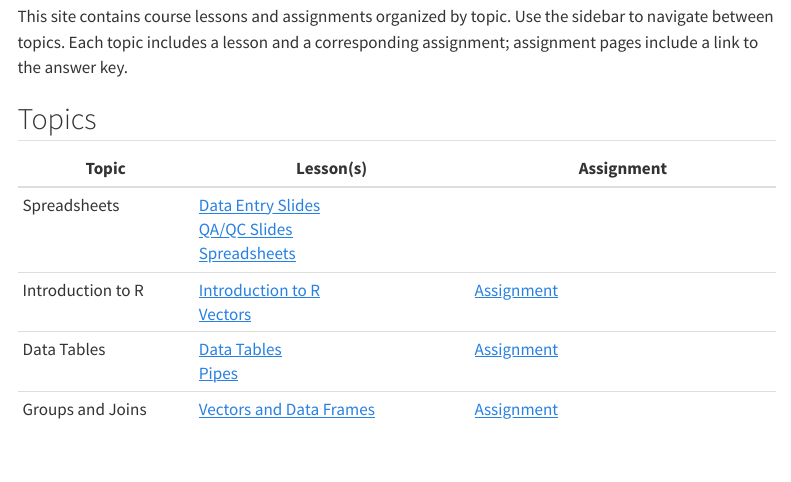
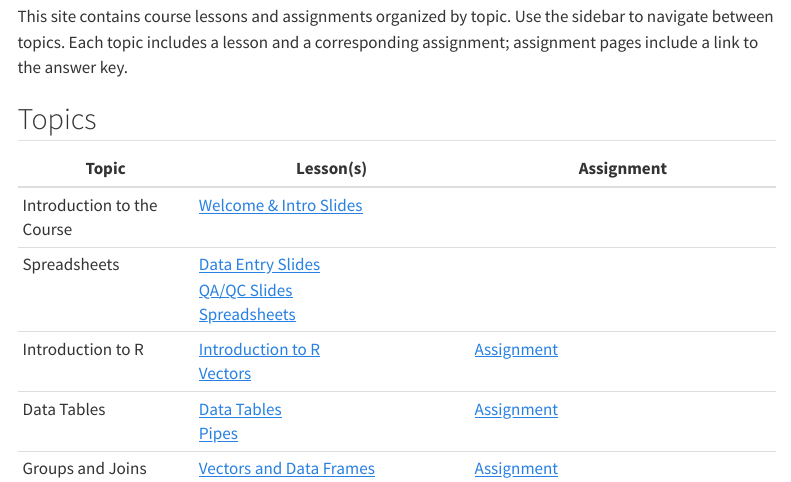
Before and after one commit to bleds22e/DataWranglingWebsite, a Quarto document (index.qmd): the page in a window 1100 px wide, from 110 px down. Rendered offline with R 4.5, knitr and Pandoc in place of Quarto, with nearby package versions; menus at the side of the page are left out.

Commit message:
Add Introduction to the Course section with Welcome slides
Co-Authored-By: Claude Sonnet 4.6 <noreply@anthropic.com>

```diff
--- a/_quarto.yml
+++ b/_quarto.yml
@@ -25,6 +25,10 @@ website:
     search: true
     collapse-level: 1
     contents:
+      - section: "Introduction to the Course"
+        contents:
+          - href: Week00_Demo/01_Welcome_and_Intro.qmd
+            text: "Slides: Welcome & Intro"
       - section: "Spreadsheets"
         contents:
           - href: Week01_Spreadsheets/01_DataEntry.qmd
--- a/index.qmd
+++ b/index.qmd
@@ -11,6 +11,7 @@ This site contains course lessons and assignments organized by topic. Use the si
 
 | Topic | Lesson(s) | Assignment |
 |-------|-----------|------------|
+| Introduction to the Course | [Welcome & Intro Slides](Week00_Demo/01_Welcome_and_Intro.qmd) | |
 | Spreadsheets | [Data Entry Slides](Week01_Spreadsheets/01_DataEntry.qmd)<br>[QA/QC Slides](Week01_Spreadsheets/02_QAQC.qmd)<br>[Spreadsheets](Week01_Spreadsheets/Week1_Spreadsheets.qmd) | |
 | Introduction to R | [Introduction to R](Week02_IntrotoR/Week2_IntrotoR_Instructor.qmd)<br>[Vectors](Week02_IntrotoR/Week2_Vectors_Instructor.qmd) | [Assignment](Week02_IntrotoR/Week2_Assignment.qmd) |
 | Data Tables | [Data Tables](Week03_DataTables/Week3_DataTables_Instructor.qmd)<br>[Pipes](Week03_DataTables/Week3_Pipes_Instructor.qmd) | [Assignment](Week03_DataTables/Week3_Assignment.qmd) |
```
